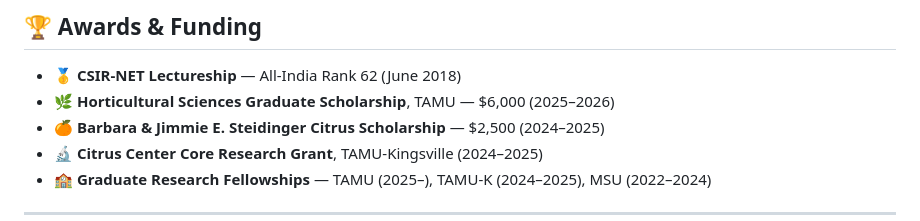
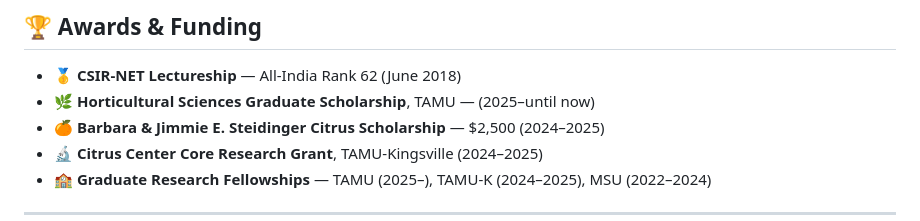
Before and after one commit to nps-genomics/nps-genomics, a Markdown page: README.md, the part around the change. Drawn GitHub-style.

Commit message:
Update scholarship duration in README

```diff
--- a/README.md
+++ b/README.md
@@ -157,7 +157,7 @@ Evolution of pathogenicity-associated genes in **Rhizoctonia solani AG1-IA** by
 ## 🏆 Awards & Funding
 
 - 🥇 **CSIR-NET Lectureship** — All-India Rank 62 (June 2018)
-- 🌿 **Horticultural Sciences Graduate Scholarship**, TAMU — $6,000 (2025–2026)
+- 🌿 **Horticultural Sciences Graduate Scholarship**, TAMU — (2025–until now)
 - 🍊 **Barbara & Jimmie E. Steidinger Citrus Scholarship** — $2,500 (2024–2025)
 - 🔬 **Citrus Center Core Research Grant**, TAMU-Kingsville (2024–2025)
 - 🏫 **Graduate Research Fellowships** — TAMU (2025–), TAMU-K (2024–2025), MSU (2022–2024)
```
